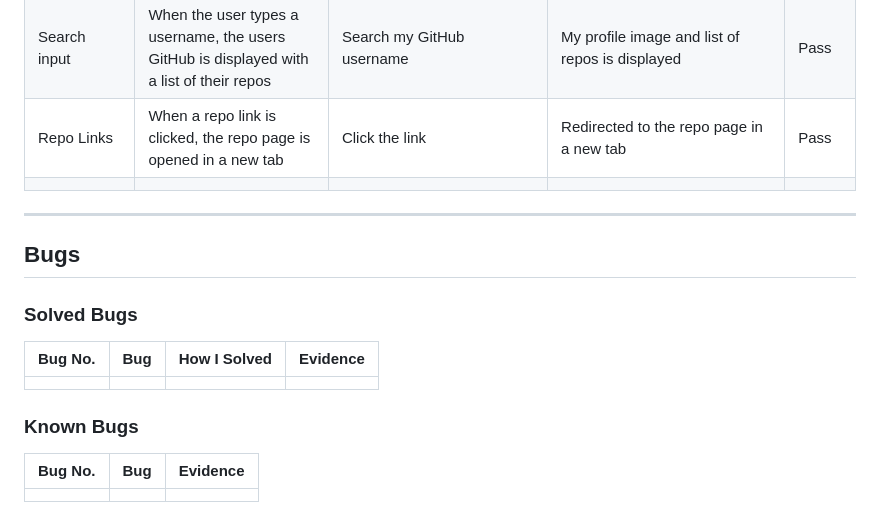
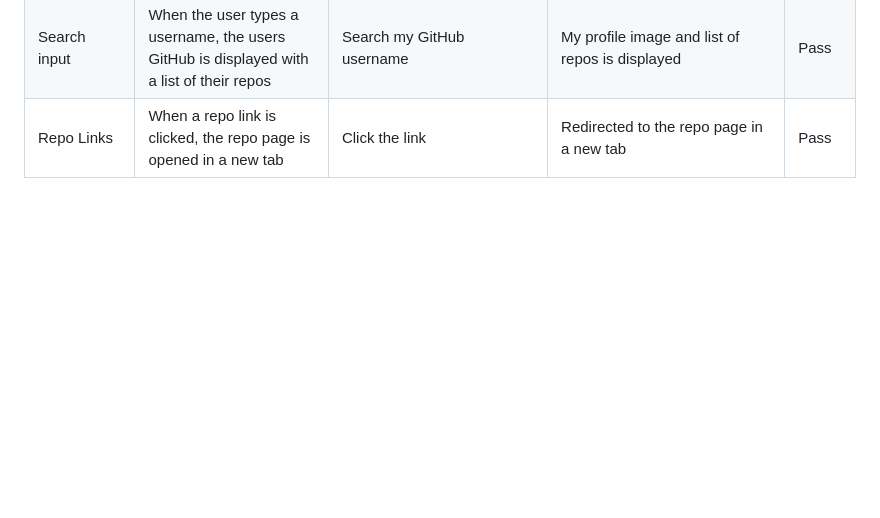
Before and after one commit to kera-cudmore/rosie-portfolio, a Markdown page: TESTING.md, the part around the change. GitHub-like rendering; blank space fills up the shorter version.

Commit message:
remove: bug section

```diff
--- a/TESTING.md
+++ b/TESTING.md
@@ -93,21 +93,3 @@ JS Hint was used to validate the JavaScript on the site.
 | `GITHUB PAGE` |||||
 | Search input | When the user types a username, the users GitHub is displayed with a list of their repos | Search my GitHub username | My profile image and list of repos is displayed| Pass |
 | Repo Links | When a repo link is clicked, the repo page is opened in a new tab | Click the link | Redirected to the repo page in a new tab | Pass |
-||||||
-
-
----
-
-## Bugs
-
-### Solved Bugs
-
-| Bug No. | Bug | How I Solved | Evidence |
-| :--- |:--- |:--- | :---: |
-||||
-
-### Known Bugs
-
-| Bug No. | Bug | Evidence |
-| :--- | :--- | :--- |
-||||
```
